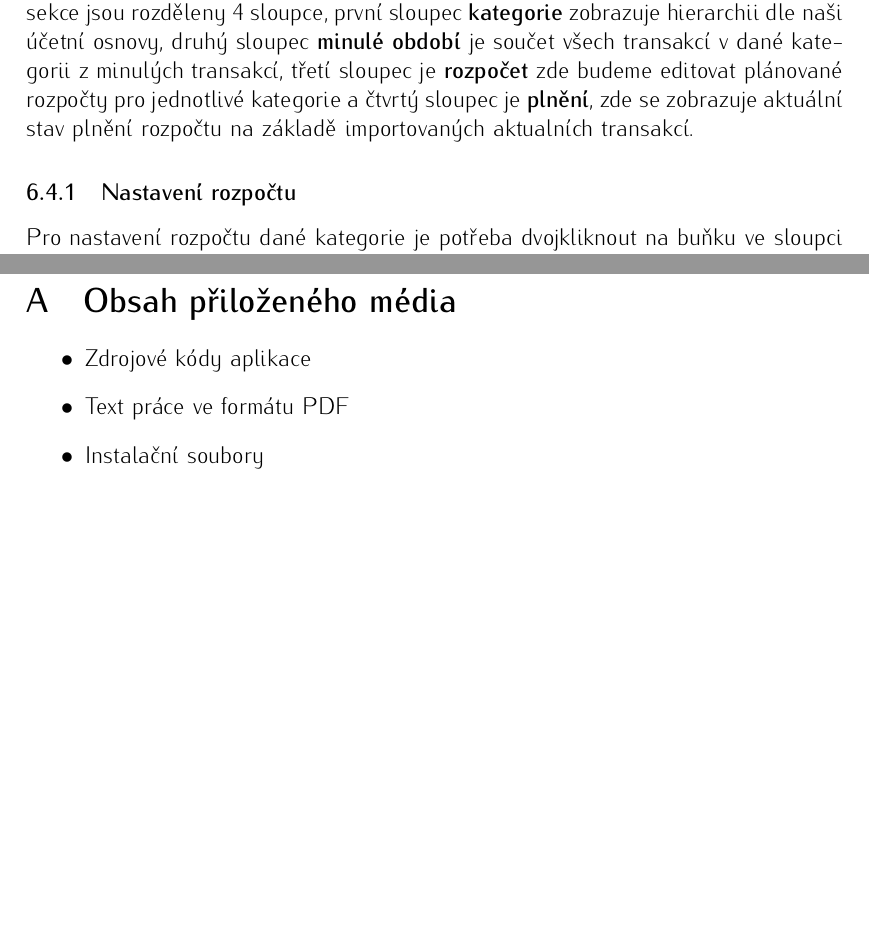
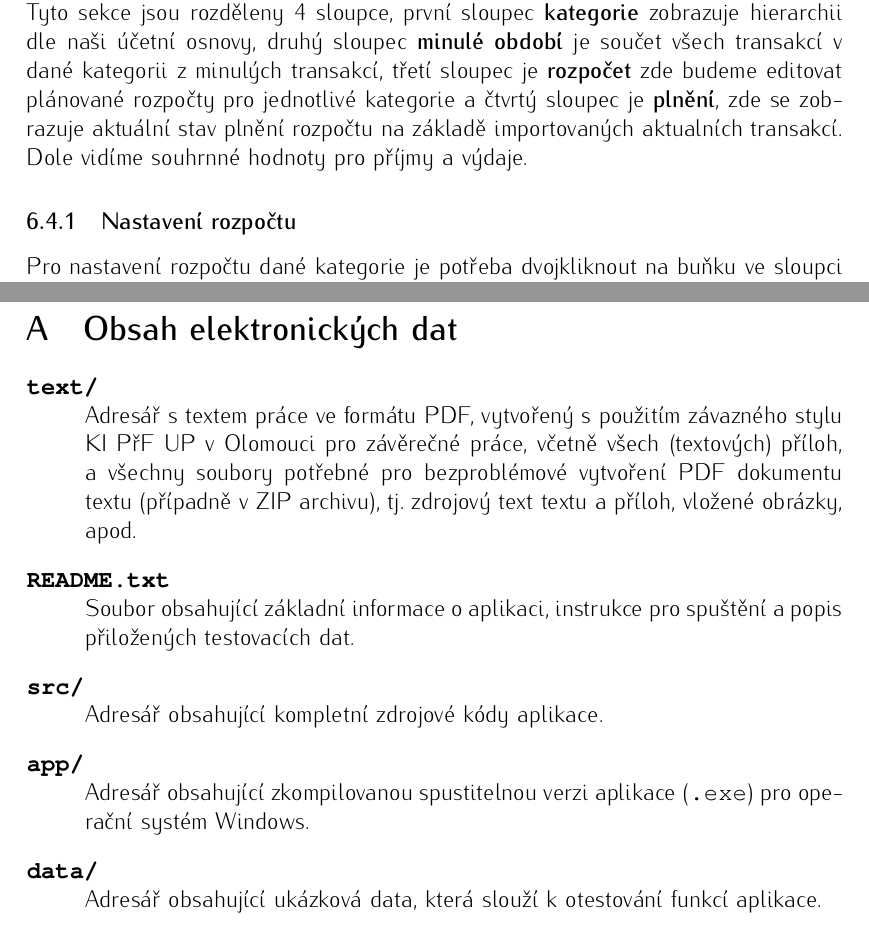
Before and after one commit to VaclavOrsag/bakalarka-rozpocet, a LaTeX thesis (text-prace/final/kidiplom/kidiplom.tex): two parts of pages 28 and 46 of 46 before the commit and two parts of pages 27 and 45 of 45 after it, joined at a grey line, cut so that both start at the same text, the shorter picture padded with empty space. Compiled offline with pdfLaTeX.

Commit message:
Změny textu

```diff
--- a/text-prace/final/kidiplom/kidiplom.tex
+++ b/text-prace/final/kidiplom/kidiplom.tex
@@ -485,7 +485,7 @@ První(prázdný) rozpočet bude vypadat takto v zavislosti na osnově: (viz Obr
 
 Vidíme 2 hlavní sekce - příjmy a výdaje, které odpovídají naší účetní osnově. Tyto sekce jsou rozděleny 4 sloupce, první sloupec \textbf{kategorie} zobrazuje hierarchii dle naši účetní osnovy, druhý sloupec \textbf{minulé období}
 je součet všech transakcí v dané kategorii z minulých transakcí, třetí sloupec je \textbf{rozpočet} zde budeme editovat plánované rozpočty pro jednotlivé kategorie a čtvrtý sloupec je \textbf{plnění}, zde se zobrazuje
-aktuální stav plnění rozpočtu na základě importovaných aktualních transakcí.
+aktuální stav plnění rozpočtu na základě importovaných aktualních transakcí. Dole vidíme souhrnné hodnoty pro příjmy a výdaje.
 
 \subsubsection{Nastavení rozpočtu}
 Pro nastavení rozpočtu dané kategorie je potřeba dvojkliknout na buňku ve sloupci rozpočet na řádku dané kategorie (viz Obrázek \ref{fig:edit_budget_1}) zadat chtěnou částku
@@ -791,11 +791,27 @@ Vytvořená aplikace však již v současné podobě představuje funkční a ef
 %% Přílohy
 \appendix
 
-\section{Obsah přiloženého média}
-\begin{itemize}
-    \item Zdrojové kódy aplikace
-    \item Text práce ve formátu PDF
-    \item Instalační soubory
-\end{itemize}
+\section{Obsah elektronických dat}
+\begin{description}
+
+\item[\texttt{text/}] \hfill \\
+  Adresář s textem práce ve formátu PDF, vytvořený s~použitím
+  závazného stylu KI PřF UP v~Olomouci pro závěrečné práce, včetně
+  všech (textových) příloh, a~všechny soubory potřebné pro
+  bezproblémové vytvoření PDF dokumentu textu (případně v~ZIP
+  archivu), tj.~zdrojový text textu a příloh, vložené obrázky, apod.
+
+\item[\texttt{README.txt}] \hfill \\
+  Soubor obsahující základní informace o aplikaci, instrukce pro spuštění a popis přiložených testovacích dat.
+
+\item[\texttt{src/}] \hfill \\
+    Adresář obsahující kompletní zdrojové kódy aplikace.
+
+\item[\texttt{app/}] \hfill \\
+    Adresář obsahující zkompilovanou spustitelnou verzi aplikace (\texttt{.exe}) pro operační systém Windows.
+
+\item[\texttt{data/}] \hfill \\
+    Adresář obsahující ukázková data, která slouží k otestování funkcí aplikace.
+\end{description}
 
 \end{document}
```
Also changed, not shown: text-prace/final/kidiplom/kidiplom.pdf, text-prace/final/kidiplom/obrazky/er_diagram.png, text-prace/final/kidiplom/kidiplom.tex (2 more changed lines), 6 other files.
